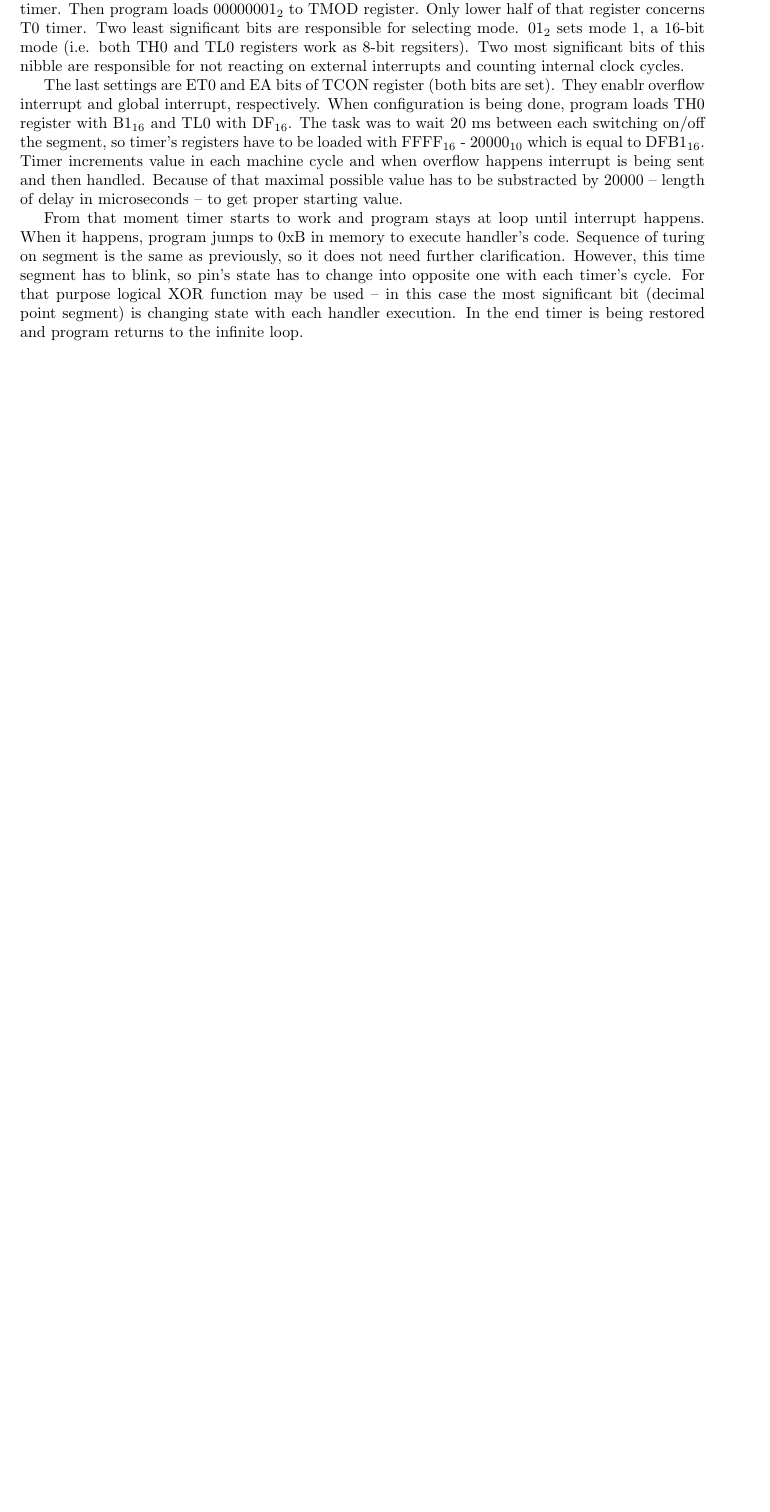
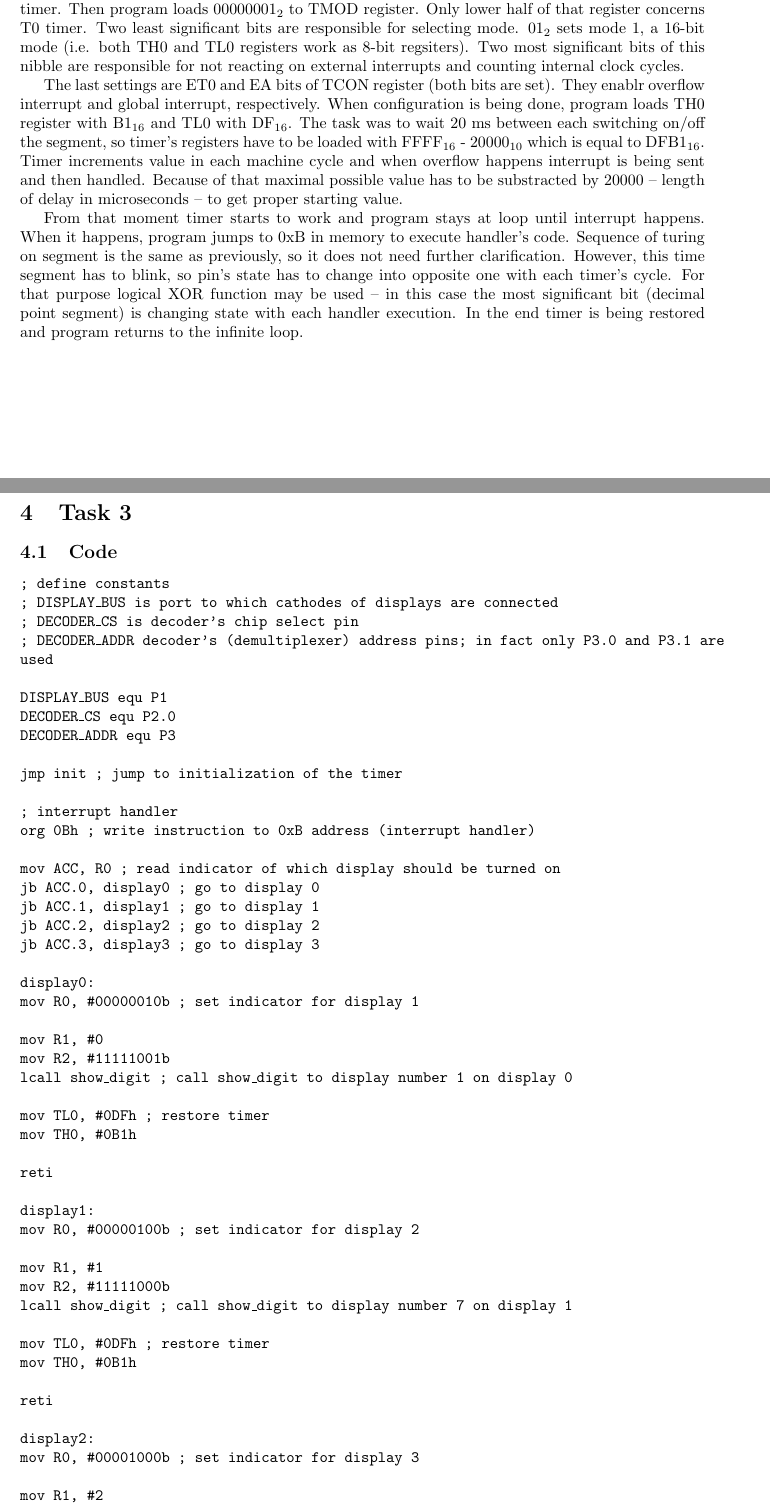
Before and after one commit to godotto/emisy-labs, a LaTeX document (lab2/report/lab2.tex): part of page 3 of 3 before the commit and two parts of pages 3 and 4 of 6 after it, the two joined at a grey line, cut so that both start at the same text, the shorter picture padded with empty space. Compiled offline with pdfLaTeX.

Commit message:
Description for task 3

```diff
--- a/lab2/report/lab2.tex
+++ b/lab2/report/lab2.tex
@@ -148,3 +148,55 @@ further clarification. However, this time segment has to blink, so pin's state h
 timer's cycle. For that purpose logical XOR function may be used -- in this case the most significant bit (decimal point segment) is changing state
 with each handler execution. In the end timer is being restored and program returns to the infinite loop.
 
+\section{Task 3}
+\subsection{Code}
+\ttfamily
+; define constants\\
+; DISPLAY\_BUS is port to which cathodes of displays are connected\\
+; DECODER\_CS is decoder's chip select pin\\
+; DECODER\_ADDR decoder's (demultiplexer) address pins; in fact only P3.0 and P3.1 are used\\
+\\
+DISPLAY\_BUS     equ     P1\\
+DECODER\_CS      equ     P2.0\\
+DECODER\_ADDR    equ     P3\\
+\\
+    jmp     init                ; jump to initialization of the timer\\
+\\
+    ; interrupt handler\\
+    org     0Bh                 ; write instruction to 0xB address (interrupt handler)\\
+\\
+    mov     ACC, R0             ; read indicator of which display should be turned on\\
+    jb      ACC.0, display0     ; go to display 0\\
+    jb      ACC.1, display1     ; go to display 1\\
+    jb      ACC.2, display2     ; go to display 2\\
+    jb      ACC.3, display3     ; go to display 3\\
+\\
+display0:\\
+    mov     R0, \#00000010b      ; set indicator for display 1\\
+    \\
+    mov     R1, \#0              \\
+    mov     R2, \#11111001b\\
+    lcall   show\_digit          ; call show\_digit to display number 1 on display 0\\
+    \\
+    mov     TL0, \#0DFh          ; restore timer\\
+    mov     TH0, \#0B1h\\
+\\
+    reti\\
+\\
+display1:\\
+    mov     R0, \#00000100b      ; set indicator for display 2\\
+\\
+    mov     R1, \#1\\
+    mov     R2, \#11111000b      \\
+    lcall   show\_digit          ; call show\_digit to display number 7 on display 1\\
+    \\
+    mov     TL0, \#0DFh          ; restore timer\\
+    mov     TH0, \#0B1h\\
+\\
+    reti\\
+\\
+display2:\\
+    mov     R0, \#00001000b      ; set indicator for display 3\\
+\\
+    mov     R1, \#2\\
+    mov     R2, \#11111001b\\
```
Also changed, not shown: lab2/report/lab2.tex (58 more changed lines).
